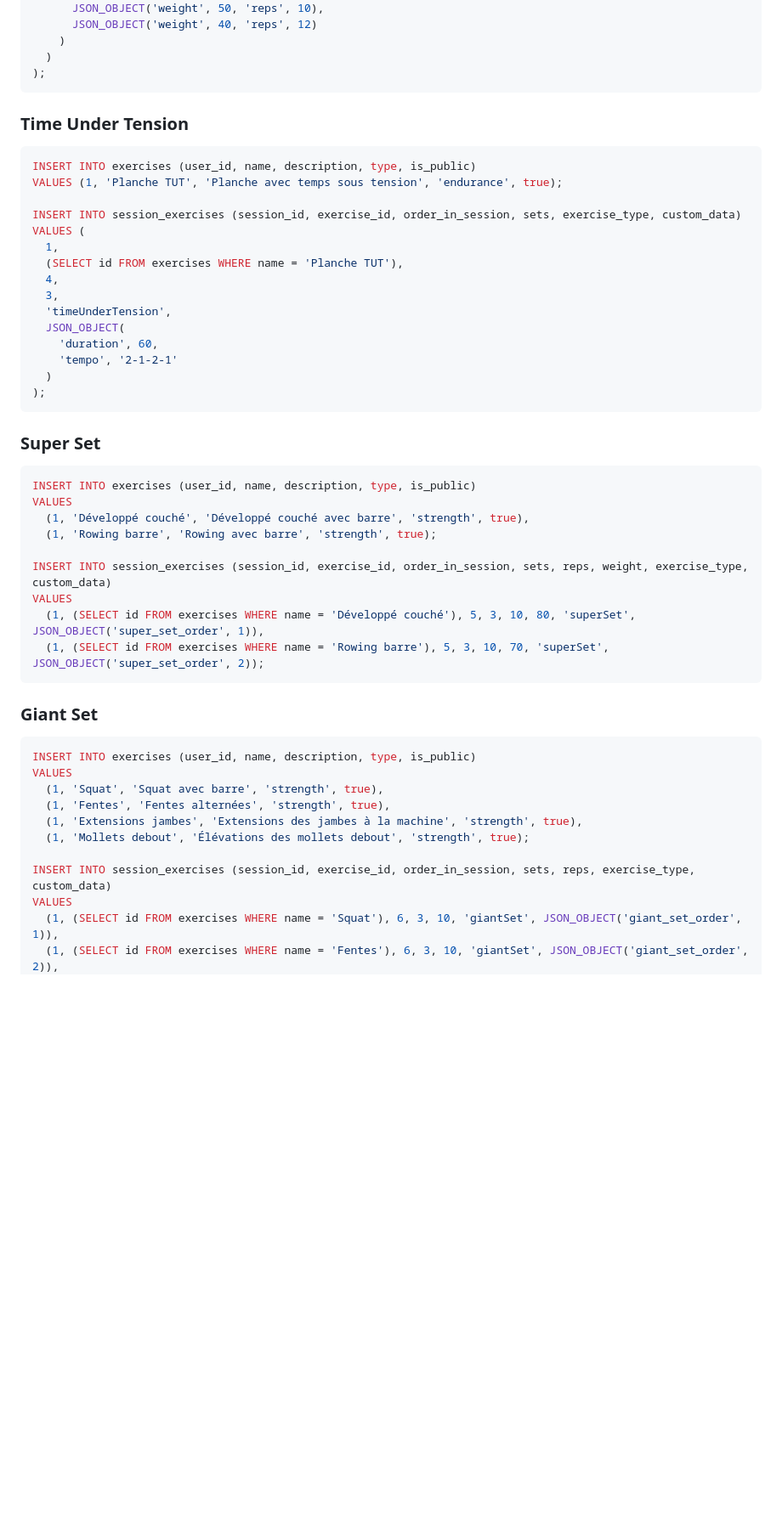
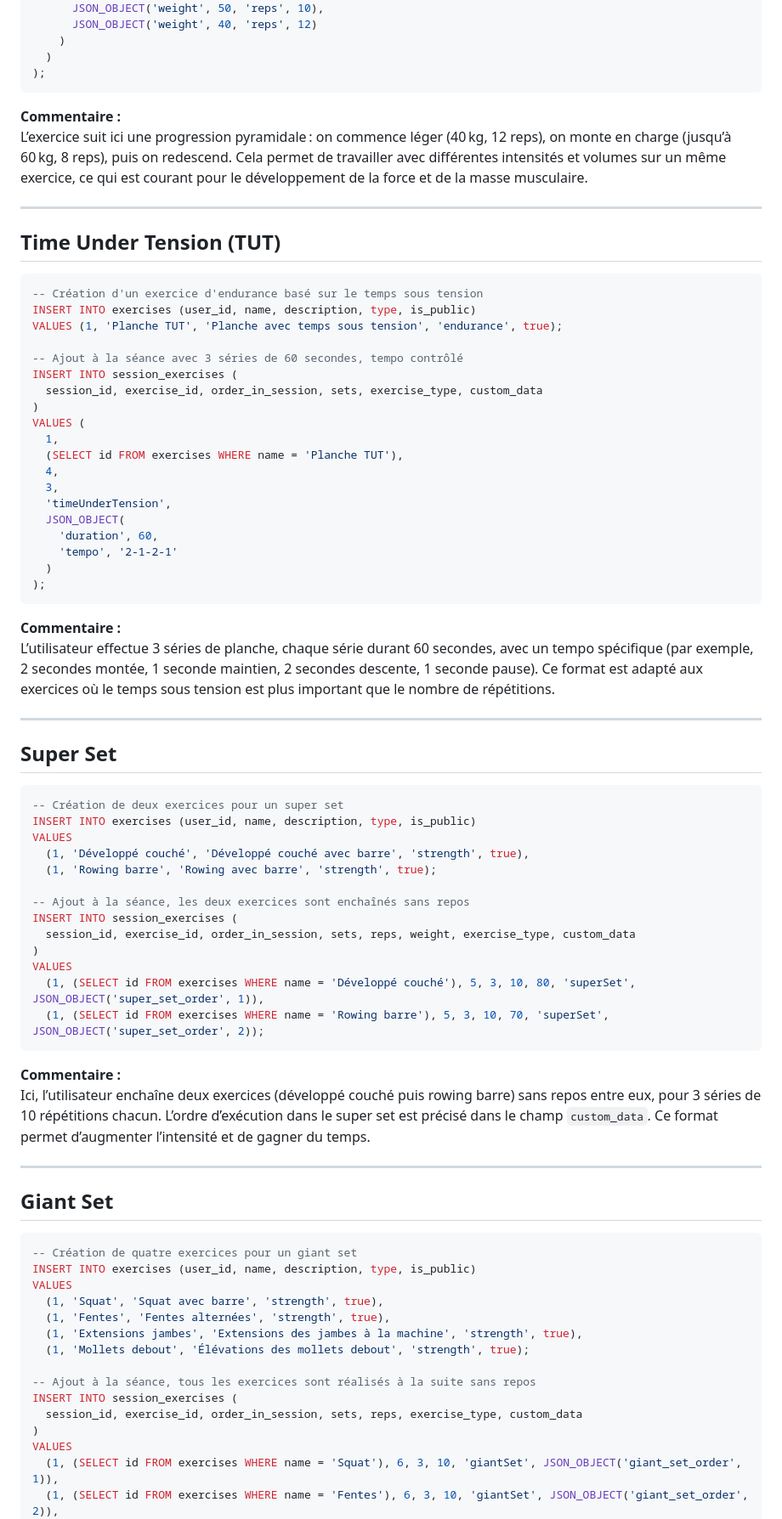
Before and after one commit to thomas26215/Application-mobile-musculation, a Markdown page: Documentation/database.md, the part around one of its changes. Shown at 85% size. Rendered like a GitHub page; blank space fills up the shorter version.

````diff
--- a/Documentation/database.md
+++ b/Documentation/database.md
@@ -289,14 +313,22 @@ VALUES (
   )
 );
 ```
+**Commentaire :**
+L’exercice suit ici une progression pyramidale : on commence léger (40 kg, 12 reps), on monte en charge (jusqu’à 60 kg, 8 reps), puis on redescend. Cela permet de travailler avec différentes intensités et volumes sur un même exercice, ce qui est courant pour le développement de la force et de la masse musculaire.
 
-### Time Under Tension
+---
+
+## Time Under Tension (TUT)
 
 ```sql
+-- Création d'un exercice d'endurance basé sur le temps sous tension
 INSERT INTO exercises (user_id, name, description, type, is_public)
 VALUES (1, 'Planche TUT', 'Planche avec temps sous tension', 'endurance', true);
 
-INSERT INTO session_exercises (session_id, exercise_id, order_in_session, sets, exercise_type, custom_data)
+-- Ajout à la séance avec 3 séries de 60 secondes, tempo contrôlé
+INSERT INTO session_exercises (
+  session_id, exercise_id, order_in_session, sets, exercise_type, custom_data
+)
 VALUES (
   1,
   (SELECT id FROM exercises WHERE name = 'Planche TUT'),
@@ -309,24 +341,37 @@ VALUES (
   )
 );
 ```
+**Commentaire :**
+L’utilisateur effectue 3 séries de planche, chaque série durant 60 secondes, avec un tempo spécifique (par exemple, 2 secondes montée, 1 seconde maintien, 2 secondes descente, 1 seconde pause). Ce format est adapté aux exercices où le temps sous tension est plus important que le nombre de répétitions.
 
-### Super Set
+---
+
+## Super Set
 
 ```sql
+-- Création de deux exercices pour un super set
 INSERT INTO exercises (user_id, name, description, type, is_public)
 VALUES
   (1, 'Développé couché', 'Développé couché avec barre', 'strength', true),
   (1, 'Rowing barre', 'Rowing avec barre', 'strength', true);
 
-INSERT INTO session_exercises (session_id, exercise_id, order_in_session, sets, reps, weight, exercise_type, custom_data)
+-- Ajout à la séance, les deux exercices sont enchaînés sans repos
+INSERT INTO session_exercises (
+  session_id, exercise_id, order_in_session, sets, reps, weight, exercise_type, custom_data
+)
 VALUES
   (1, (SELECT id FROM exercises WHERE name = 'Développé couché'), 5, 3, 10, 80, 'superSet', JSON_OBJECT('super_set_order', 1)),
   (1, (SELECT id FROM exercises WHERE name = 'Rowing barre'), 5, 3, 10, 70, 'superSet', JSON_OBJECT('super_set_order', 2));
 ```
+**Commentaire :**
+Ici, l’utilisateur enchaîne deux exercices (développé couché puis rowing barre) sans repos entre eux, pour 3 séries de 10 répétitions chacun. L’ordre d’exécution dans le super set est précisé dans le champ `custom_data`. Ce format permet d’augmenter l’intensité et de gagner du temps.
 
-### Giant Set
+---
+
+## Giant Set
 
 ```sql
+-- Création de quatre exercices pour un giant set
 INSERT INTO exercises (user_id, name, description, type, is_public)
 VALUES
   (1, 'Squat', 'Squat avec barre', 'strength', true),
@@ -334,7 +379,10 @@ VALUES
   (1, 'Extensions jambes', 'Extensions des jambes à la machine', 'strength', true),
   (1, 'Mollets debout', 'Élévations des mollets debout', 'strength', true);
 
-INSERT INTO session_exercises (session_id, exercise_id, order_in_session, sets, reps, exercise_type, custom_data)
+-- Ajout à la séance, tous les exercices sont réalisés à la suite sans repos
+INSERT INTO session_exercises (
+  session_id, exercise_id, order_in_session, sets, reps, exercise_type, custom_data
+)
 VALUES
   (1, (SELECT id FROM exercises WHERE name = 'Squat'), 6, 3, 10, 'giantSet', JSON_OBJECT('giant_set_order', 1)),
   (1, (SELECT id FROM exercises WHERE name = 'Fentes'), 6, 3, 10, 'giantSet', JSON_OBJECT('giant_set_order', 2)),
````
Also changed, not shown: other parts of Documentation/database.md (+57 -14 lines).
